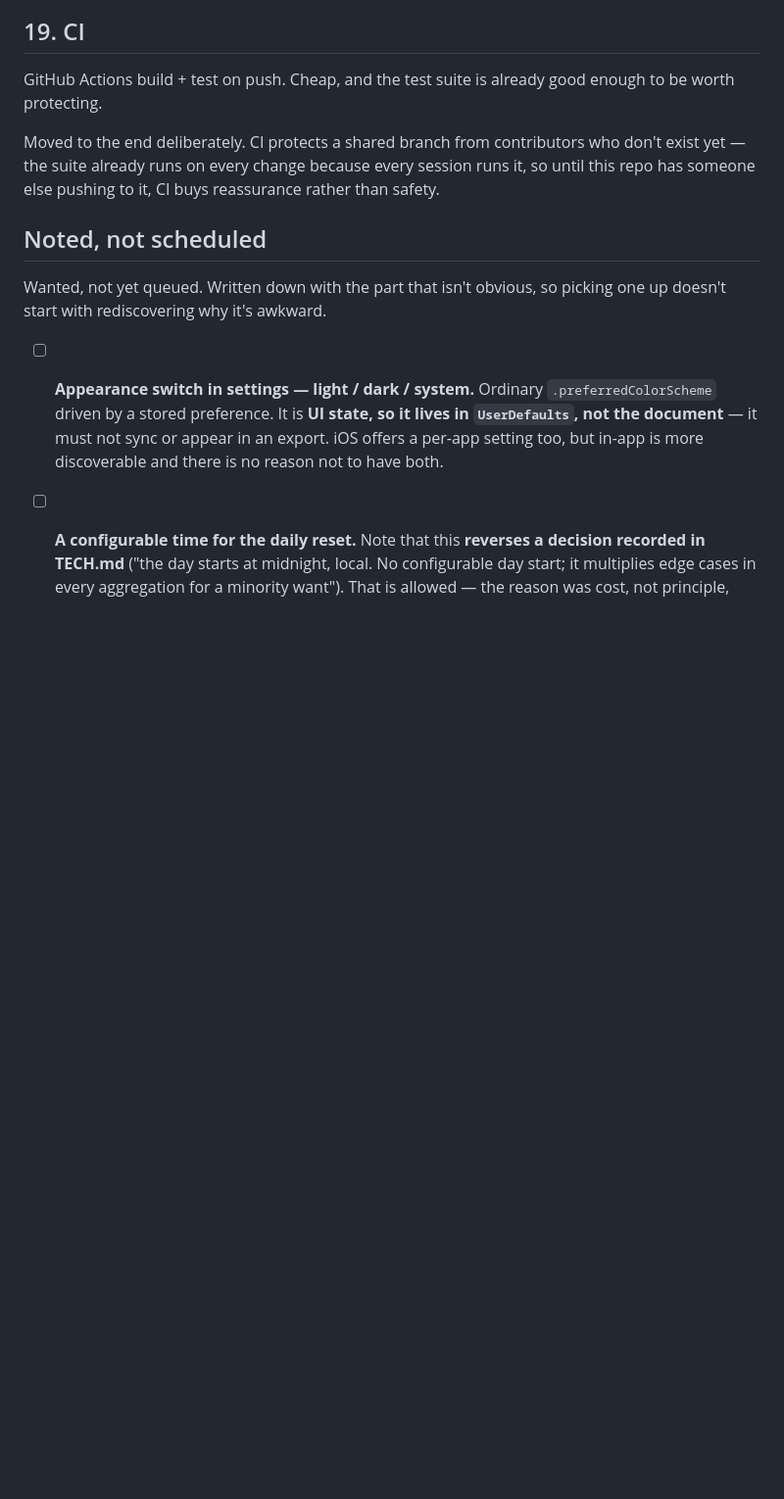
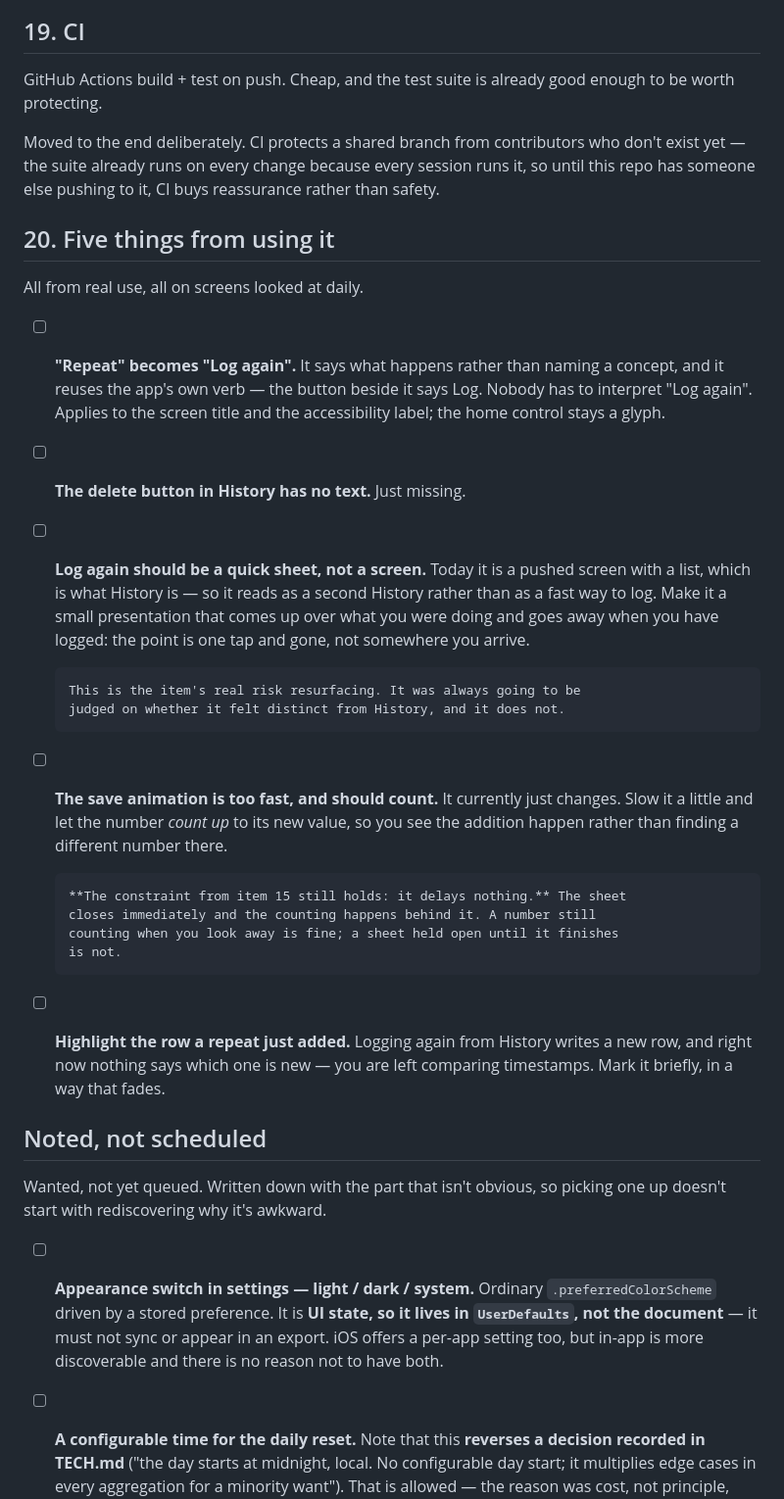
Before and after one commit to novoselov-ab/boring-tracker, a Markdown page: docs/TODO.md, the part around the change. Shown at 98% size. Rendered like a GitHub page; blank space fills up the shorter version.

Commit message:
Note five things found by using it
Repeat becomes Log again: it says what happens rather than naming a
concept, and reuses the app's own verb. History's delete button has no
text. The save animation swaps rather than counts, so nothing shows the
addition happening.

The important one: Log again is a pushed screen with a list, which is
what History is, so it reads as a second History rather than a fast way
to log. That was the item's stated risk from the start and it landed —
it needs to be a small presentation that comes up and goes away, not
somewhere you arrive.

And a repeat from History writes a row that nothing identifies as new,
leaving you comparing timestamps.

```diff
--- a/docs/TODO.md
+++ b/docs/TODO.md
@@ -443,6 +443,40 @@ who don't exist yet — the suite already runs on every change because every
 session runs it, so until this repo has someone else pushing to it, CI buys
 reassurance rather than safety.
 
+## 20. Five things from using it
+
+All from real use, all on screens looked at daily.
+
+- [ ] **"Repeat" becomes "Log again".** It says what happens rather than naming
+      a concept, and it reuses the app's own verb — the button beside it says
+      Log. Nobody has to interpret "Log again". Applies to the screen title and
+      the accessibility label; the home control stays a glyph.
+
+- [ ] **The delete button in History has no text.** Just missing.
+
+- [ ] **Log again should be a quick sheet, not a screen.** Today it is a pushed
+      screen with a list, which is what History is — so it reads as a second
+      History rather than as a fast way to log. Make it a small presentation
+      that comes up over what you were doing and goes away when you have
+      logged: the point is one tap and gone, not somewhere you arrive.
+
+      This is the item's real risk resurfacing. It was always going to be
+      judged on whether it felt distinct from History, and it does not.
+
+- [ ] **The save animation is too fast, and should count.** It currently just
+      changes. Slow it a little and let the number *count up* to its new value,
+      so you see the addition happen rather than finding a different number
+      there.
+
+      **The constraint from item 15 still holds: it delays nothing.** The sheet
+      closes immediately and the counting happens behind it. A number still
+      counting when you look away is fine; a sheet held open until it finishes
+      is not.
+
+- [ ] **Highlight the row a repeat just added.** Logging again from History
+      writes a new row, and right now nothing says which one is new — you are
+      left comparing timestamps. Mark it briefly, in a way that fades.
+
 ## Noted, not scheduled
 
 Wanted, not yet queued. Written down with the part that isn't obvious, so
```
